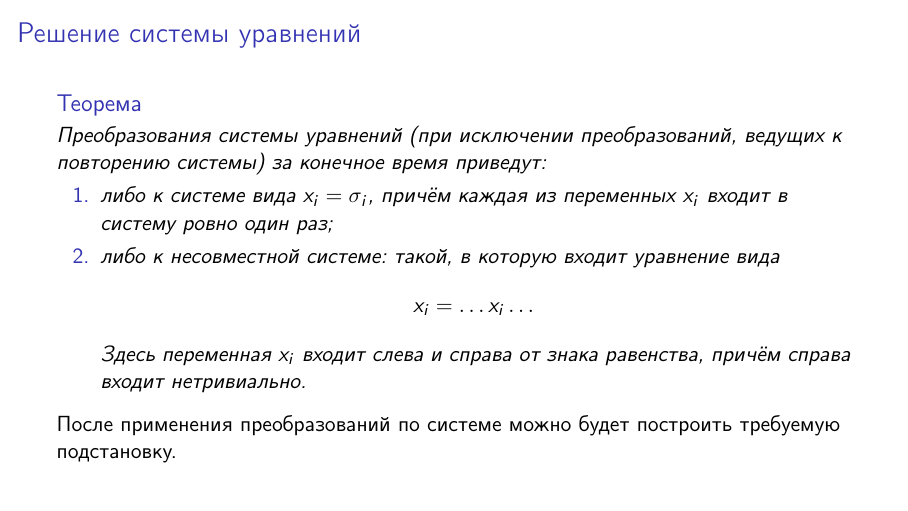
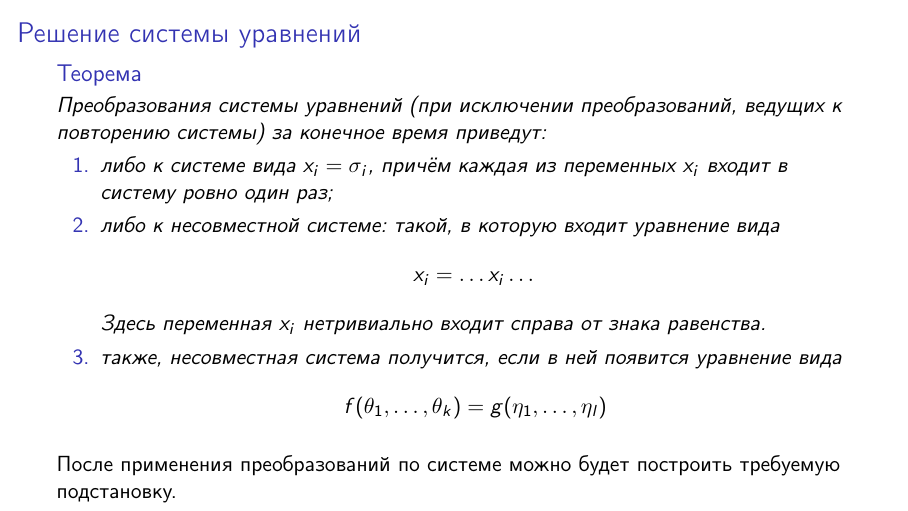
Before and after one commit to shd/logic2023a, LaTeX slides (lection-x.tex): page 8 of 15. Compiled offline with pdfLaTeX.

Commit message:
Fixed bug

```diff
--- a/lection-x.tex
+++ b/lection-x.tex
@@ -129,7 +129,9 @@ $$\pi = \mathcal{U}\big[\varphi,\psi\big]$$ существует и либо т
 \item либо к системе вида $x_i = \sigma_i$, причём каждая из переменных $x_i$
 входит в систему ровно один раз;
 \item либо к несовместной системе: такой, в которую входит уравнение вида $$x_i = \dots x_i \dots$$
-Здесь переменная $x_i$ входит слева и справа от знака равенства, причём справа входит нетривиально.
+Здесь переменная $x_i$ нетривиально входит справа от знака равенства.
+\item также, несовместная система получится, если в ней появится уравнение вида $$f(\theta_1,\dots,\theta_k) = g(\eta_1,\dots,\eta_l)$$
+%Понятно, что нет никакой подстановки, превращающей один функциональный символ в другой.
 \end{enumerate}
 \end{thm}
 
```
Also changed, not shown: lection-x.pdf.
